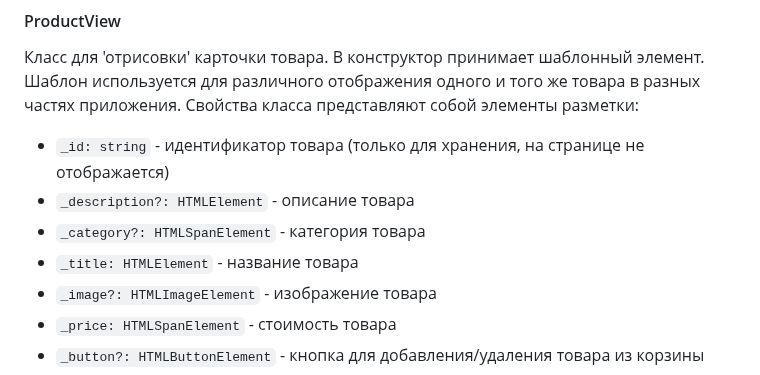
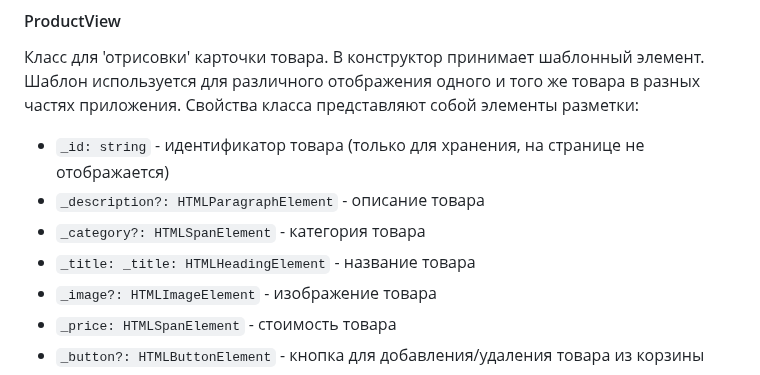
Before and after one commit to leadenrain/web-larek-frontend, a Markdown page: README.md, the part around the change. Drawn GitHub-style.

```diff
--- a/README.md
+++ b/README.md
@@ -204,9 +204,9 @@ yarn build
 Класс для 'отрисовки' карточки товара. В конструктор принимает шаблонный элемент. Шаблон используется для различного отображения одного и того же товара в разных частях приложения.
 Свойства класса представляют собой элементы разметки:
 - `_id: string` - идентификатор товара (только для хранения, на странице не отображается)
-- `_description?: HTMLElement` - описание товара
+- `_description?: HTMLParagraphElement` - описание товара
 - `_category?: HTMLSpanElement` - категория товара
-- `_title: HTMLElement` - название товара
+- `_title: _title: HTMLHeadingElement` - название товара
 - `_image?: HTMLImageElement` - изображение товара
 - `_price: HTMLSpanElement` - стоимость товара
 - `_button?: HTMLButtonElement` - кнопка для добавления/удаления товара из корзины
```
